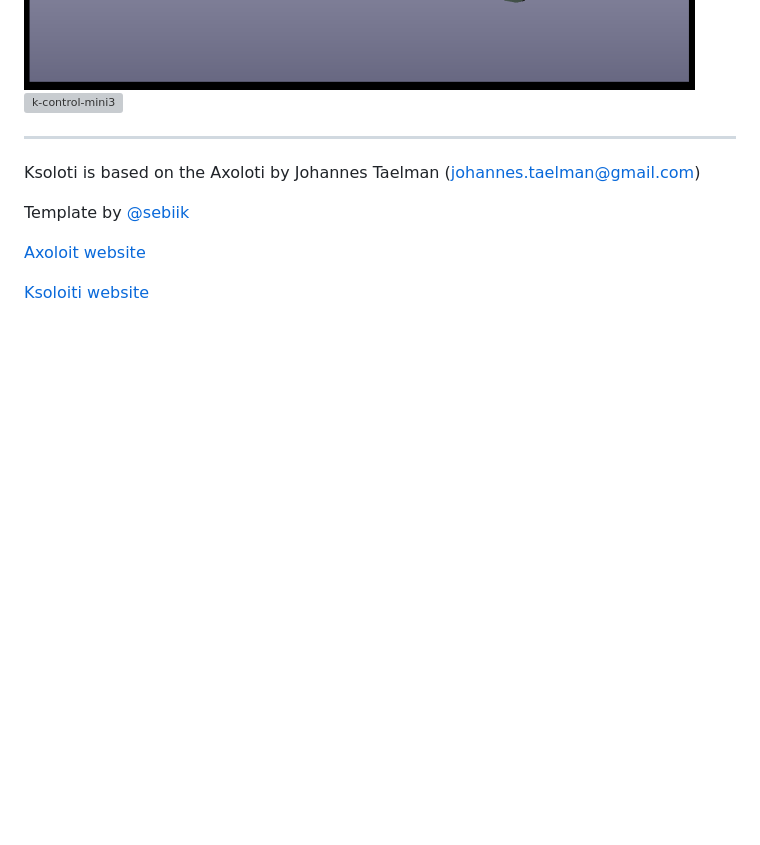
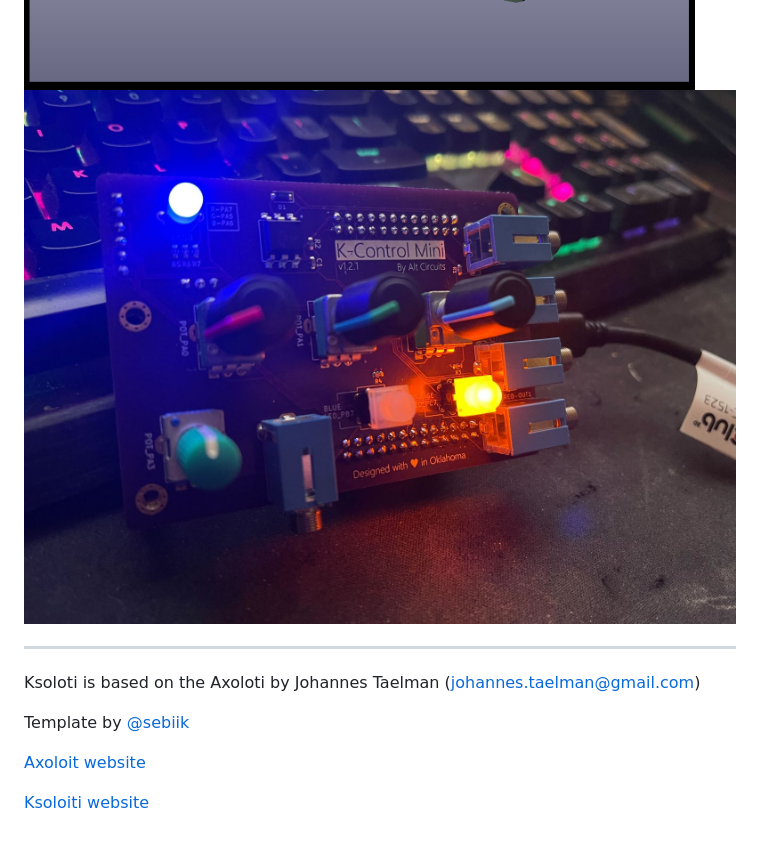
Before and after one commit to AltCircuits/k-control-mini, a Markdown page: README.md, the part around the change. Rendered like a GitHub page; pictures changed too: k-control-mini3.jpg; blank space fills up the shorter version; grey boxes are pictures that could not be loaded.

Commit message:
typo fix

```diff
--- a/README.md
+++ b/README.md
@@ -12,7 +12,7 @@ Features:
 
 ![k-contorl-min](k-control-mini.png)
 ![k-control-mini2](k-control-mini2.png)
-![k-control-mini3](k-control-mini3.jpgi)
+![k-control-mini3](k-control-mini3.jpg)
 
 ---
 Ksoloti is based on the Axoloti by Johannes Taelman (johannes.taelman@gmail.com)
```
